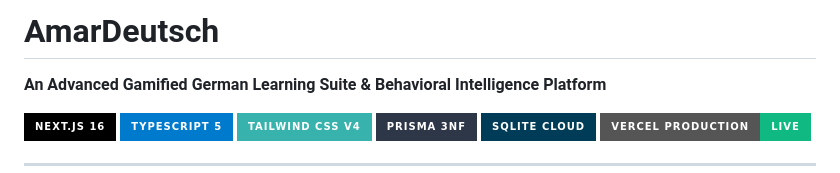
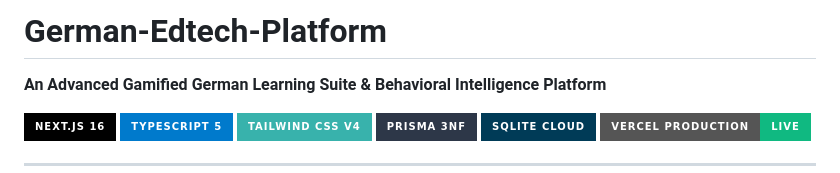
Before and after one commit to abbysweb/amardeutsch-platform, a Markdown page: README.md, the part around the change. GitHub-like rendering; badges without logos.

Commit message:
Rename project from AmarDeutsch to German-Edtech-Platform

```diff
--- a/README.md
+++ b/README.md
@@ -1,4 +1,4 @@
-# AmarDeutsch
+# German-Edtech-Platform
 
 **An Advanced Gamified German Learning Suite & Behavioral Intelligence Platform**
 
```
